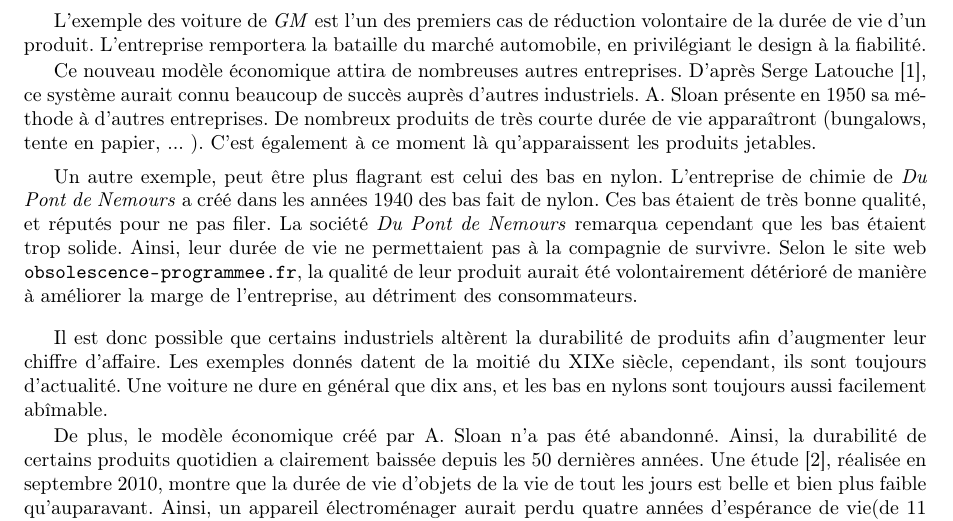
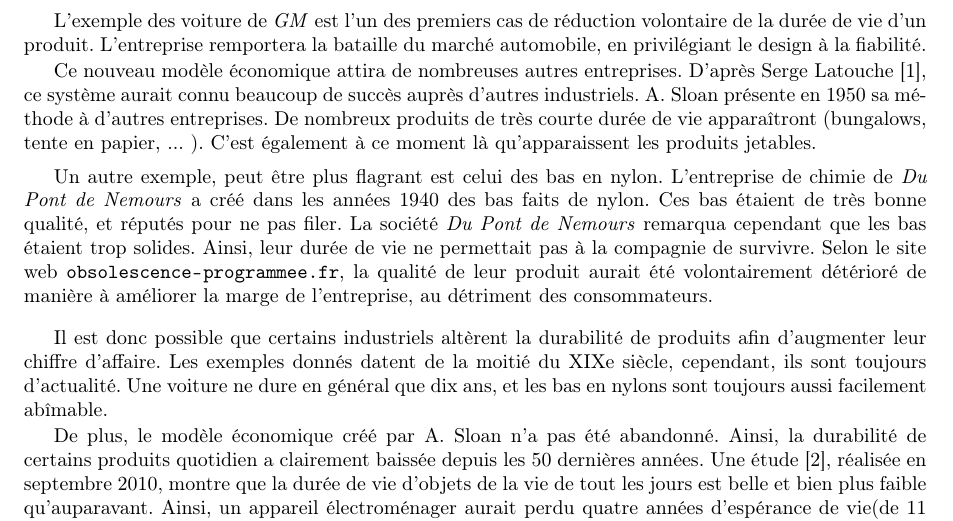
Before and after one commit to Entilore/Mono, a LaTeX document (Rapport/main.tex, which reads Rapport/c1/s1/ss1/subsection.tex): part of page 5 of 23, cut so that both start at the same text. Compiled offline with pdfLaTeX.

Commit message:
correction orthographe

```diff
--- a/Rapport/c1/s1/ss1/subsection.tex
+++ b/Rapport/c1/s1/ss1/subsection.tex
@@ -28,9 +28,9 @@ Ce nouveau modèle économique attira de nombreuses autres entreprises. D'après
 
  \smallbreak
 Un autre exemple, peut être plus flagrant est celui des bas en nylon.
-L'entreprise de chimie de \textit{Du Pont de Nemours} a créé dans les années 1940 des bas fait de nylon.
-Ces bas étaient de très bonne qualité, et réputés pour ne pas filer. La société \textit{Du Pont de Nemours} remarqua cependant que les bas étaient trop solide.
-Ainsi, leur durée de vie ne permettaient pas à la compagnie de survivre.
+L'entreprise de chimie de \textit{Du Pont de Nemours} a créé dans les années 1940 des bas faits de nylon.
+Ces bas étaient de très bonne qualité, et réputés pour ne pas filer. La société \textit{Du Pont de Nemours} remarqua cependant que les bas étaient trop solides.
+Ainsi, leur durée de vie ne permettait pas à la compagnie de survivre.
 Selon le site web \url{obsolescence-programmee.fr},  la qualité de leur produit aurait été volontairement détérioré de manière à améliorer la marge de l'entreprise, au détriment des consommateurs.
 
 \medbreak
```
